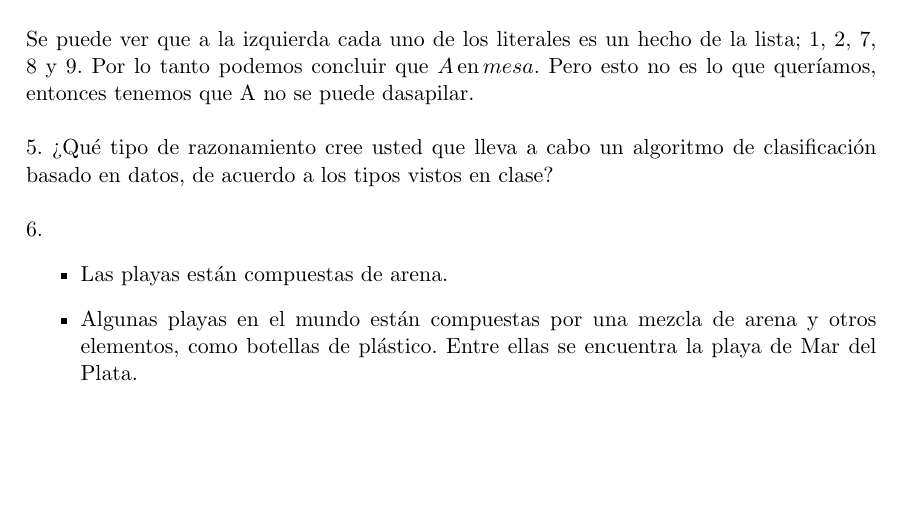
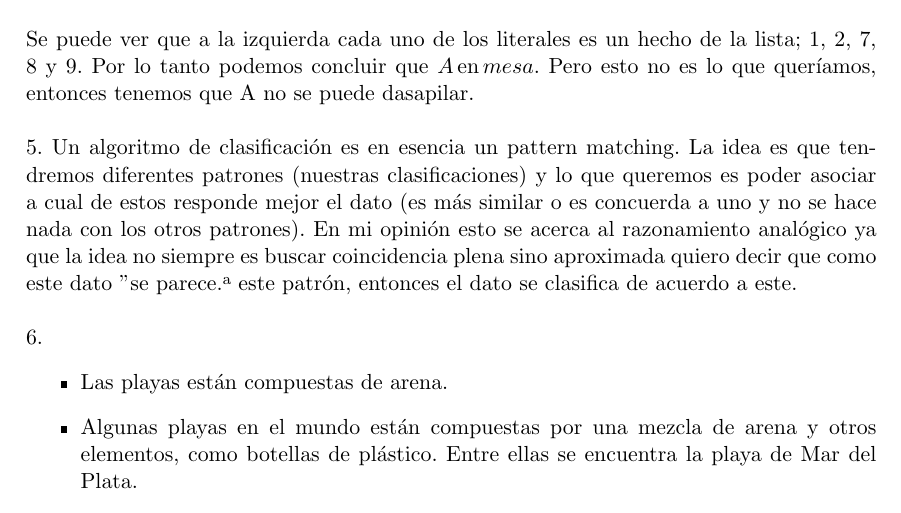
Before and after one commit to fede183/Facultad, a LaTeX thesis (IBC/Practicos/Resolución/practico.tex, which reads IBC/Practicos/Resolución/practico3.tex): part of page 12 of 18, cut so that both start at the same text, the shorter picture padded with empty space. Compiled offline with pdfLaTeX.

Commit message:
avance en la guia

```diff
--- a/IBC/Practicos/Resolución/practico3.tex
+++ b/IBC/Practicos/Resolución/practico3.tex
@@ -97,7 +97,7 @@ $\neg A \enBloque B \wedge \neg A \enBloque C \wedge B \neq C \wedge A \neq B \w
 Se puede ver que a la izquierda cada uno de los literales es un hecho de la lista; 1, 2, 7, 8 y 9. Por lo tanto podemos concluir que $A \enBloque mesa$. Pero esto no es lo que queríamos, entonces tenemos que A no se puede dasapilar.\\
 
 
-5. ¿Qué tipo de razonamiento cree usted que lleva a cabo un algoritmo de clasificación basado en datos, de acuerdo a los tipos vistos en clase?\\
+5. Un algoritmo de clasificación es en esencia un pattern matching. La idea es que tendremos diferentes patrones (nuestras clasificaciones) y lo que queremos es poder asociar a cual de estos responde mejor el dato (es más similar o es concuerda a uno y no se hace nada con los otros patrones). En mi opinión esto se acerca al razonamiento analógico ya que la idea no siempre es buscar coincidencia plena sino aproximada quiero decir que como este dato "se parece" a este patrón, entonces el dato se clasifica de acuerdo a este. \\
 
 6.
 \begin{itemize}
```
Also changed, not shown: IBC/Practicos/Resolución/practico.pdf, IBC/Practicos/Resolución/practico3.tex (5 more changed lines), 2 other files.
